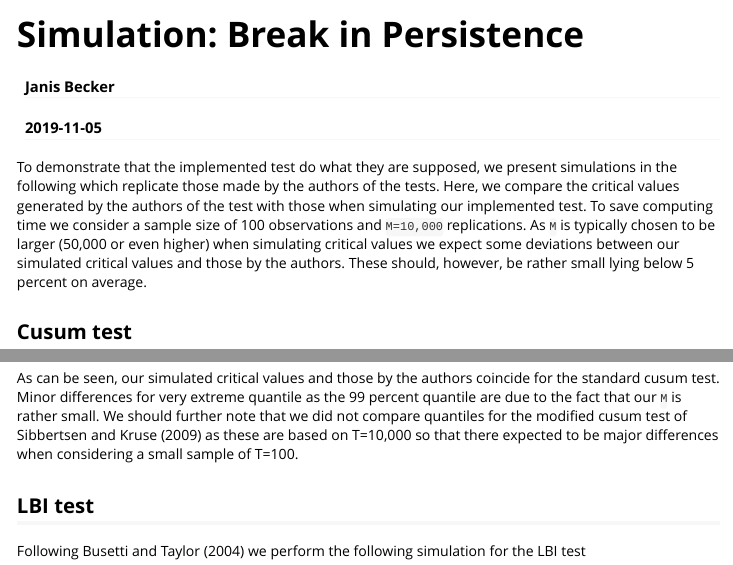
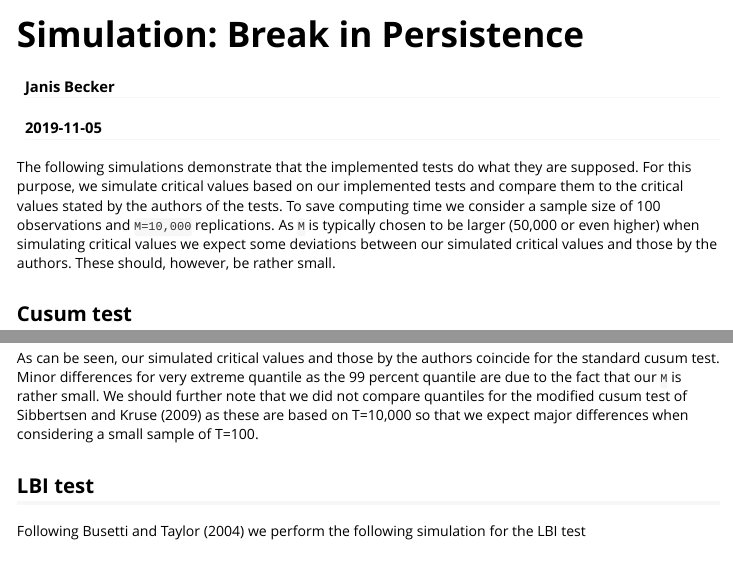
Before and after one commit to KaiWenger/memochange, an R Markdown document (testing/Simulation_Break_in_Persistence.Rmd): the page in a window 1100 px wide, from its top, and a second part further down, joined at a grey line. The pictures show the output file testing/Simulation_Break_in_Persistence.html that the author committed with the source, opened offline.

Commit message:
Add files via upload

````diff
--- a/testing/Simulation_Break_in_Persistence.Rmd
+++ b/testing/Simulation_Break_in_Persistence.Rmd
@@ -18,7 +18,7 @@ knitr::opts_chunk$set(
 )
 ```
 
-To demonstrate that the implemented test do what they are supposed, we present simulations in the following which replicate those made by the authors of the tests. Here, we compare the critical values generated by the authors of the test with those when simulating our implemented test. To save computing time we consider a sample size of 100 observations and `M=10,000` replications. As `M` is typically chosen to be larger (50,000 or even higher) when simulating critical values we expect some deviations between our simulated critical values and those by the authors. These should, however, be rather small lying below 5 percent on average.
+The following simulations demonstrate that the implemented tests do what they are supposed. For this purpose, we simulate critical values based on our implemented tests and compare them to the critical values stated by the authors of the tests. To save computing time we consider a sample size of 100 observations and `M=10,000` replications. As `M` is typically chosen to be larger (50,000 or even higher) when simulating critical values we expect some deviations between our simulated critical values and those by the authors. These should, however, be rather small.
 
 ##Cusum test
 Following @leybourne2007cusum we perform the following simulation for the cusum test
@@ -51,7 +51,7 @@ Lower 1.0050942 1.011183 1.010665
 Upper 0.9995166 1.007026 1.018699
 ```
 
-As can be seen, our simulated critical values and those by the authors coincide for the standard cusum test. Minor differences for very extreme quantile as the 99 percent quantile are due to the fact that our `M` is rather small. We should further note that we did not compare quantiles for the modified cusum test of @sibbertsen2009testing as these are based on T=10,000 so that there expected to be major differences when considering a small sample of T=100.
+As can be seen, our simulated critical values and those by the authors coincide for the standard cusum test. Minor differences for very extreme quantile as the 99 percent quantile are due to the fact that our `M` is rather small. We should further note that we did not compare quantiles for the modified cusum test of @sibbertsen2009testing as these are based on T=10,000 so that we expect major differences when considering a small sample of T=100.
 
 ##LBI test
 Following @busetti2004tests we perform the following simulation for the LBI test
````
Also changed, not shown: testing/Simulation_Break_in_Persistence.html.
